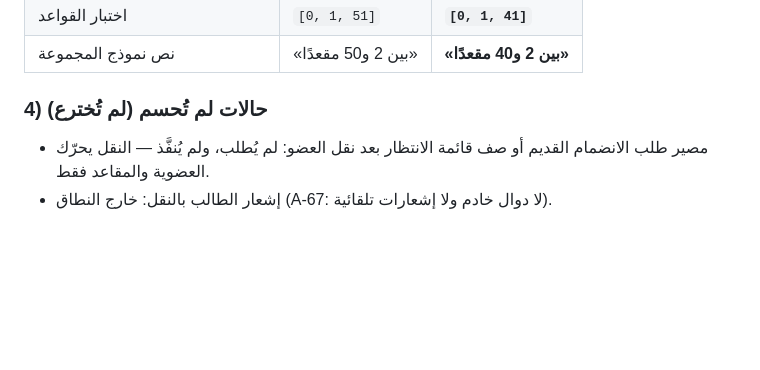
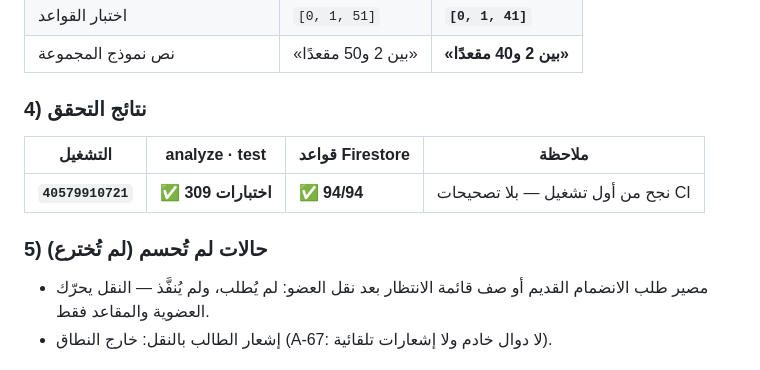
Before and after one commit to bahahany99-cmyk/TeacherStudentApp, a Markdown page: docs/WORK_LOG.md, the part around the change. Drawn GitHub-style; blank space fills up the shorter version.

Commit message:
docs(p9): نتيجة التحقق لتشغيل نقل الأعضاء وسعة 40
Co-authored-by: arena-agent <297053741+arena-agent@users.noreply.github.com>

```diff
--- a/docs/WORK_LOG.md
+++ b/docs/WORK_LOG.md
@@ -1284,7 +1284,13 @@ Actions محجوب من بيئة التطوير).
 | اختبار القواعد | `[0, 1, 51]` | **`[0, 1, 41]`** |
 | نص نموذج المجموعة | «بين 2 و50 مقعدًا» | **«بين 2 و40 مقعدًا»** |
 
-### 4) حالات لم تُحسم (لم تُخترع)
+### 4) نتائج التحقق
+
+| التشغيل | analyze · test | قواعد Firestore | ملاحظة |
+|---|---|---|---|
+| **`40579910721`** | ✅ **309 اختبارات** | ✅ **94/94** | نجح من أول تشغيل — بلا تصحيحات CI |
+
+### 5) حالات لم تُحسم (لم تُخترع)
 
 - مصير طلب الانضمام القديم أو صف قائمة الانتظار بعد نقل العضو: لم يُطلب، ولم
   يُنفَّذ — النقل يحرّك العضوية والمقاعد فقط.
```
